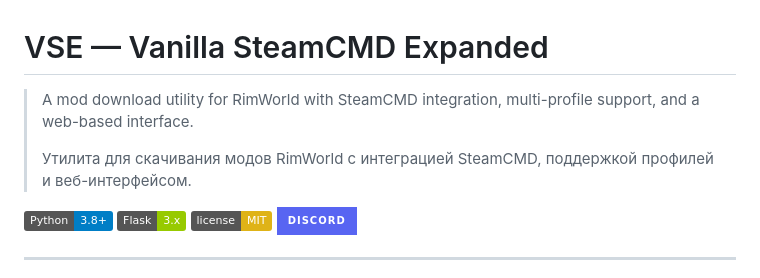
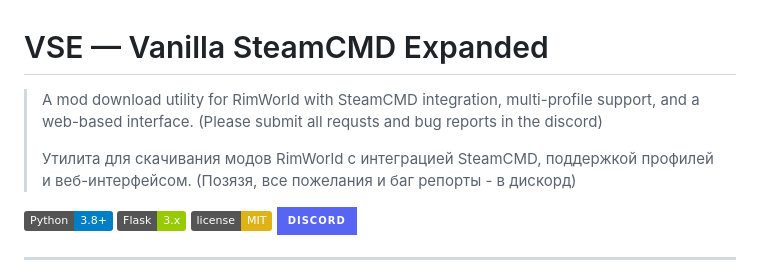
Before and after one commit to gmm89m/Vanilla-SteamCMD-Expanded, a Markdown page: README.md, the part around the change. GitHub-like rendering; badges without logos.

Commit message:
Update README with request and bug report instructions
Added a note to submit requests and bug reports on Discord.

```diff
--- a/README.md
+++ b/README.md
@@ -1,8 +1,8 @@
 # VSE — Vanilla SteamCMD Expanded
 
-> A mod download utility for RimWorld with SteamCMD integration, multi-profile support, and a web-based interface.
+> A mod download utility for RimWorld with SteamCMD integration, multi-profile support, and a web-based interface. (Please submit all requsts and bug reports in the discord)
 >
-> Утилита для скачивания модов RimWorld с интеграцией SteamCMD, поддержкой профилей и веб-интерфейсом.
+> Утилита для скачивания модов RimWorld с интеграцией SteamCMD, поддержкой профилей и веб-интерфейсом. (Позязя, все пожелания и баг репорты - в дискорд)
 
 ![Python](https://img.shields.io/badge/Python-3.8+-blue.svg)
 ![Flask](https://img.shields.io/badge/Flask-3.x-green.svg)
```
